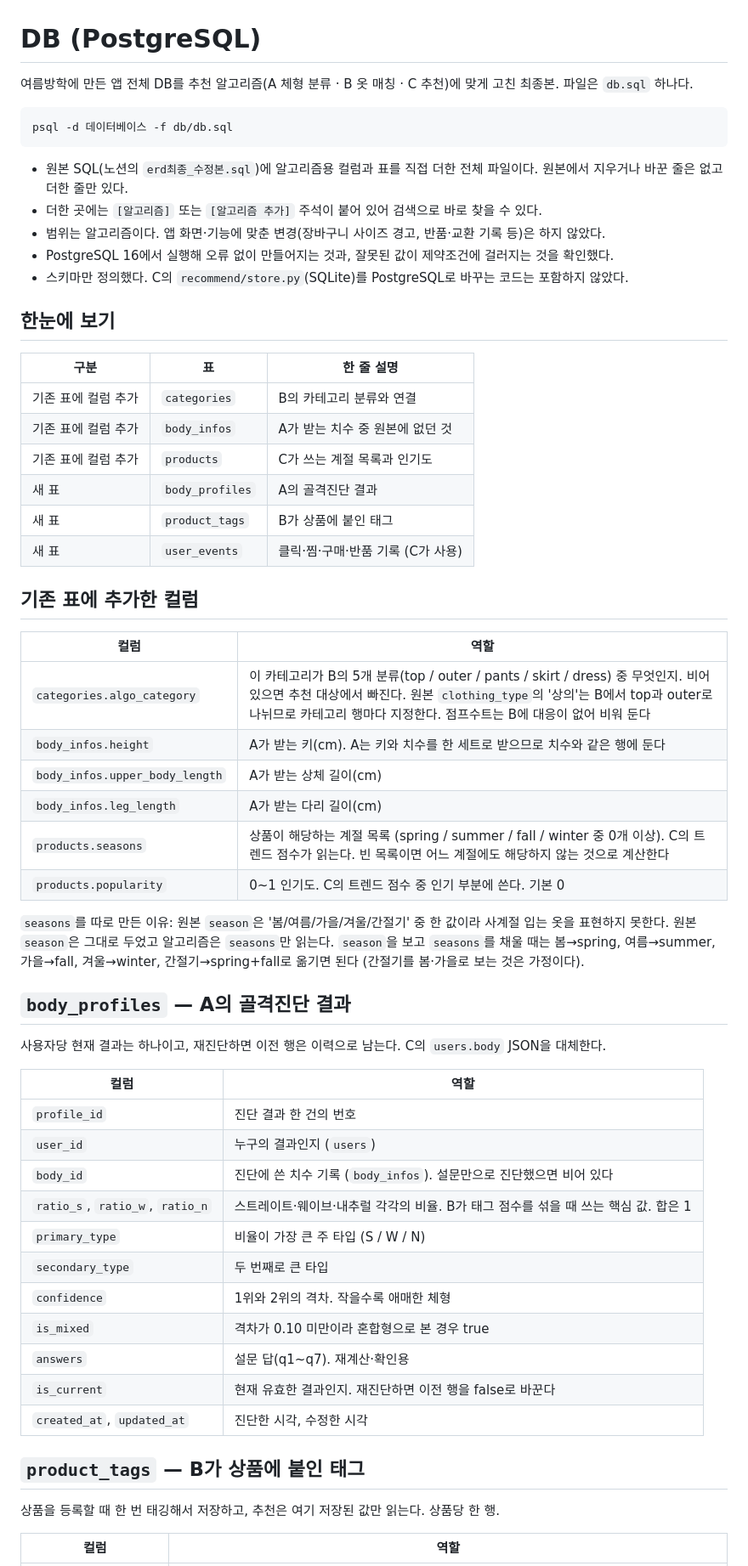
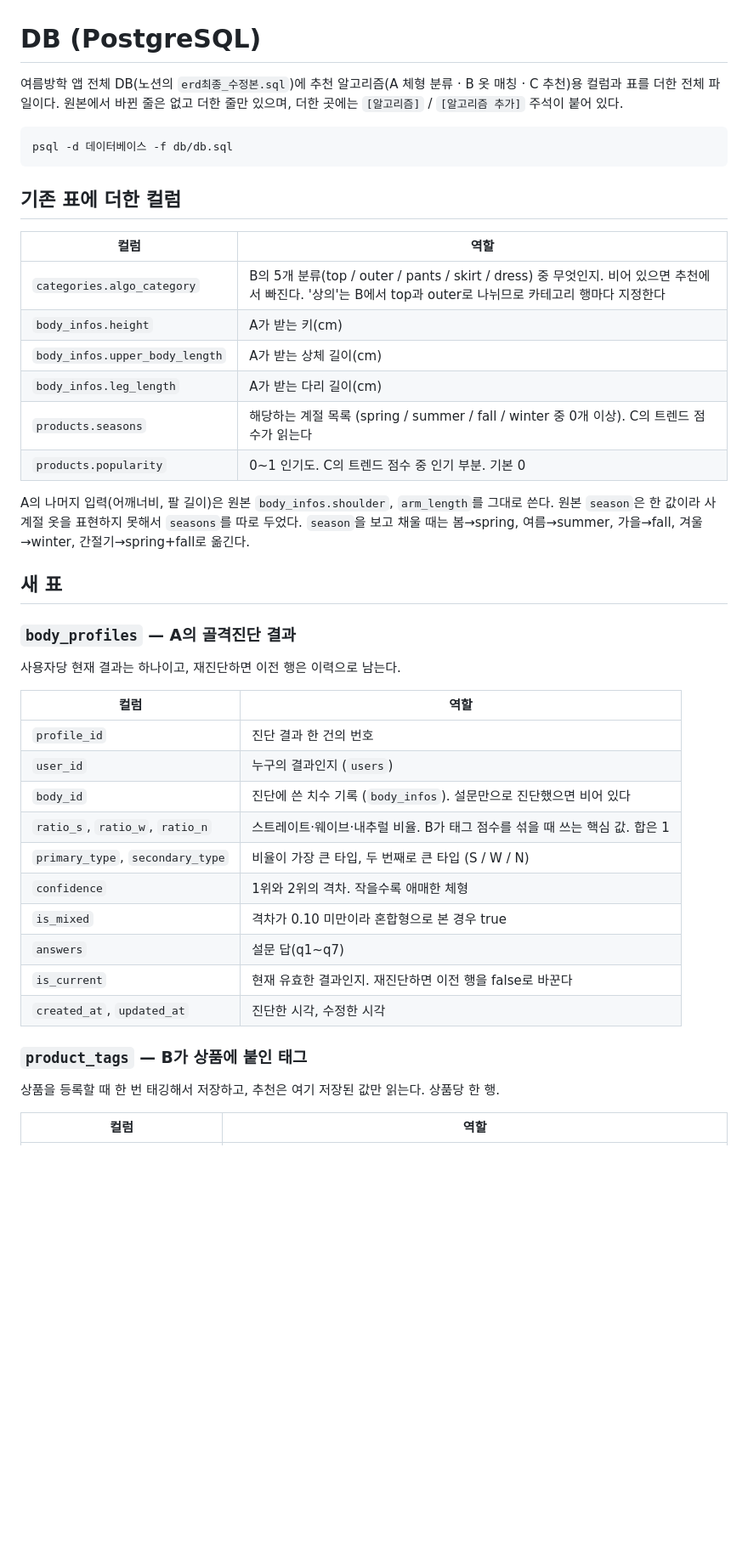
Before and after one commit to seoyeon7777/hanyangCapstone2026-2, a Markdown page: db/README.md, the part around one of its changes. Shown at 85% size. Rendered like a GitHub page; blank space fills up the shorter version.

````diff
--- a/db/README.md
+++ b/db/README.md
@@ -1,60 +1,44 @@
 # DB (PostgreSQL)
 
-여름방학에 만든 앱 전체 DB를 추천 알고리즘(A 체형 분류 · B 옷 매칭 · C 추천)에 맞게 고친 최종본. 파일은 `db.sql` 하나다.
+여름방학 앱 전체 DB(노션의 `erd최종_수정본.sql`)에 추천 알고리즘(A 체형 분류 · B 옷 매칭 · C 추천)용 컬럼과 표를 더한 전체 파일이다. 원본에서 바뀐 줄은 없고 더한 줄만 있으며, 더한 곳에는 `[알고리즘]` / `[알고리즘 추가]` 주석이 붙어 있다.
 
 ```
 psql -d 데이터베이스 -f db/db.sql
 ```
 
-- 원본 SQL(노션의 `erd최종_수정본.sql`)에 알고리즘용 컬럼과 표를 직접 더한 전체 파일이다. 원본에서 지우거나 바꾼 줄은 없고 더한 줄만 있다.
-- 더한 곳에는 `[알고리즘]` 또는 `[알고리즘 추가]` 주석이 붙어 있어 검색으로 바로 찾을 수 있다.
-- 범위는 알고리즘이다. 앱 화면·기능에 맞춘 변경(장바구니 사이즈 경고, 반품·교환 기록 등)은 하지 않았다.
-- PostgreSQL 16에서 실행해 오류 없이 만들어지는 것과, 잘못된 값이 제약조건에 걸러지는 것을 확인했다.
-- 스키마만 정의했다. C의 `recommend/store.py`(SQLite)를 PostgreSQL로 바꾸는 코드는 포함하지 않았다.
-
-## 한눈에 보기
-
-| 구분 | 표 | 한 줄 설명 |
-|---|---|---|
-| 기존 표에 컬럼 추가 | `categories` | B의 카테고리 분류와 연결 |
-| 기존 표에 컬럼 추가 | `body_infos` | A가 받는 치수 중 원본에 없던 것 |
-| 기존 표에 컬럼 추가 | `products` | C가 쓰는 계절 목록과 인기도 |
-| 새 표 | `body_profiles` | A의 골격진단 결과 |
-| 새 표 | `product_tags` | B가 상품에 붙인 태그 |
-| 새 표 | `user_events` | 클릭·찜·구매·반품 기록 (C가 사용) |
-
-## 기존 표에 추가한 컬럼
+## 기존 표에 더한 컬럼
 
 | 컬럼 | 역할 |
 |---|---|
-| `categories.algo_category` | 이 카테고리가 B의 5개 분류(top / outer / pants / skirt / dress) 중 무엇인지. 비어 있으면 추천 대상에서 빠진다. 원본 `clothing_type`의 '상의'는 B에서 top과 outer로 나뉘므로 카테고리 행마다 지정한다. 점프수트는 B에 대응이 없어 비워 둔다 |
-| `body_infos.height` | A가 받는 키(cm). A는 키와 치수를 한 세트로 받으므로 치수와 같은 행에 둔다 |
+| `categories.algo_category` | B의 5개 분류(top / outer / pants / skirt / dress) 중 무엇인지. 비어 있으면 추천에서 빠진다. '상의'는 B에서 top과 outer로 나뉘므로 카테고리 행마다 지정한다 |
+| `body_infos.height` | A가 받는 키(cm) |
 | `body_infos.upper_body_length` | A가 받는 상체 길이(cm) |
 | `body_infos.leg_length` | A가 받는 다리 길이(cm) |
-| `products.seasons` | 상품이 해당하는 계절 목록 (spring / summer / fall / winter 중 0개 이상). C의 트렌드 점수가 읽는다. 빈 목록이면 어느 계절에도 해당하지 않는 것으로 계산한다 |
-| `products.popularity` | 0~1 인기도. C의 트렌드 점수 중 인기 부분에 쓴다. 기본 0 |
+| `products.seasons` | 해당하는 계절 목록 (spring / summer / fall / winter 중 0개 이상). C의 트렌드 점수가 읽는다 |
+| `products.popularity` | 0~1 인기도. C의 트렌드 점수 중 인기 부분. 기본 0 |
 
-`seasons`를 따로 만든 이유: 원본 `season`은 '봄/여름/가을/겨울/간절기' 중 한 값이라 사계절 입는 옷을 표현하지 못한다. 원본 `season`은 그대로 두었고 알고리즘은 `seasons`만 읽는다. `season`을 보고 `seasons`를 채울 때는 봄→spring, 여름→summer, 가을→fall, 겨울→winter, 간절기→spring+fall로 옮기면 된다 (간절기를 봄·가을로 보는 것은 가정이다).
+A의 나머지 입력(어깨너비, 팔 길이)은 원본 `body_infos.shoulder`, `arm_length`를 그대로 쓴다. 원본 `season`은 한 값이라 사계절 옷을 표현하지 못해서 `seasons`를 따로 두었다. `season`을 보고 채울 때는 봄→spring, 여름→summer, 가을→fall, 겨울→winter, 간절기→spring+fall로 옮긴다.
 
-## `body_profiles` — A의 골격진단 결과
+## 새 표
 
-사용자당 현재 결과는 하나이고, 재진단하면 이전 행은 이력으로 남는다. C의 `users.body` JSON을 대체한다.
+### `body_profiles` — A의 골격진단 결과
+
+사용자당 현재 결과는 하나이고, 재진단하면 이전 행은 이력으로 남는다.
 
 | 컬럼 | 역할 |
 |---|---|
 | `profile_id` | 진단 결과 한 건의 번호 |
 | `user_id` | 누구의 결과인지 (`users`) |
 | `body_id` | 진단에 쓴 치수 기록 (`body_infos`). 설문만으로 진단했으면 비어 있다 |
-| `ratio_s`, `ratio_w`, `ratio_n` | 스트레이트·웨이브·내추럴 각각의 비율. B가 태그 점수를 섞을 때 쓰는 핵심 값. 합은 1 |
-| `primary_type` | 비율이 가장 큰 주 타입 (S / W / N) |
-| `secondary_type` | 두 번째로 큰 타입 |
+| `ratio_s`, `ratio_w`, `ratio_n` | 스트레이트·웨이브·내추럴 비율. B가 태그 점수를 섞을 때 쓰는 핵심 값. 합은 1 |
+| `primary_type`, `secondary_type` | 비율이 가장 큰 타입, 두 번째로 큰 타입 (S / W / N) |
 | `confidence` | 1위와 2위의 격차. 작을수록 애매한 체형 |
 | `is_mixed` | 격차가 0.10 미만이라 혼합형으로 본 경우 true |
-| `answers` | 설문 답(q1~q7). 재계산·확인용 |
+| `answers` | 설문 답(q1~q7) |
 | `is_current` | 현재 유효한 결과인지. 재진단하면 이전 행을 false로 바꾼다 |
 | `created_at`, `updated_at` | 진단한 시각, 수정한 시각 |
 
-## `product_tags` — B가 상품에 붙인 태그
+### `product_tags` — B가 상품에 붙인 태그
 
 상품을 등록할 때 한 번 태깅해서 저장하고, 추천은 여기 저장된 값만 읽는다. 상품당 한 행.
 
````
Also changed, not shown: other parts of db/README.md (+12 -52 lines).
